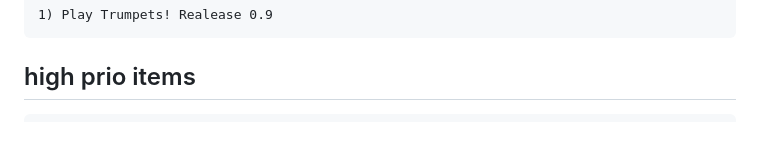
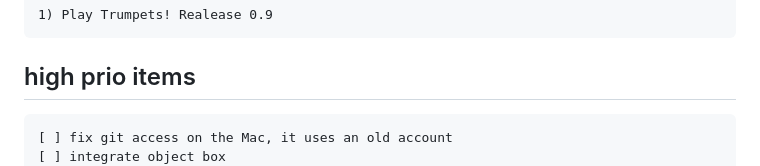
Before and after one commit to Dart-o-s/aos_fc, a Markdown page: plan.md, the part around the change. Drawn GitHub-style; blank space fills up the shorter version.

```diff
--- a/plan.md
+++ b/plan.md
@@ -2,6 +2,8 @@
     1) Play Trumpets! Realease 0.9
 
 ## high prio items
+    [ ] fix git access on the Mac, it uses an old account
+    [ ] integrate object box
     [ ] Initialize WebFileSystem only once.
     [ ] BUG Some methods (extensions to List<Flashcard>) got moved into AbsFileSystem, but they belong to "the App"
         [?] I think I duplicated it to there, because the import did not work
```
